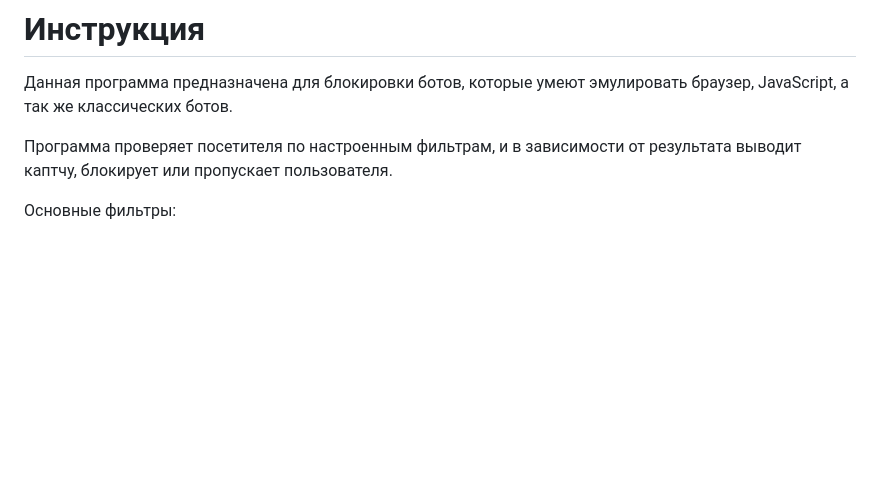
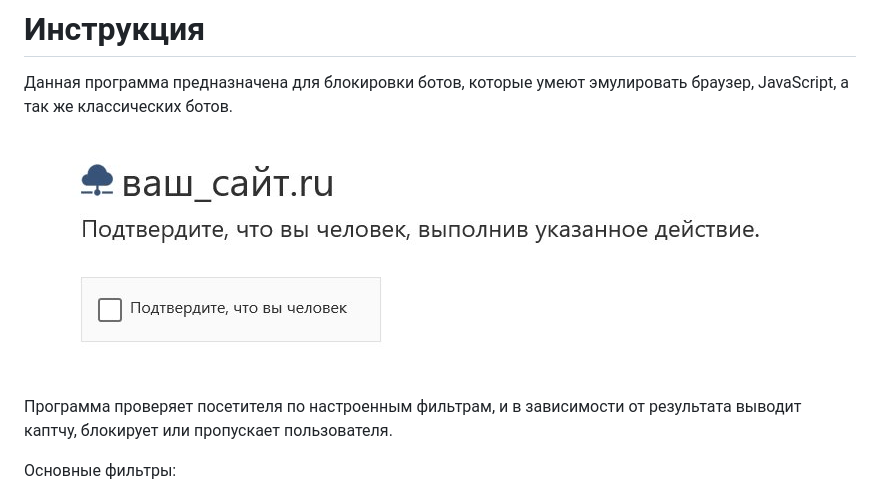
Before and after one commit to githubniko/antibot, a Markdown page: README.MD, the part around the change. GitHub-like rendering; pictures changed too: images/README/1745503945878.png (added); blank space fills up the shorter version.

Commit message:
Обновление README.MD

```diff
--- a/README.MD
+++ b/README.MD
@@ -1,6 +1,8 @@
 # Инструкция
 
 Данная программа предназначена для блокировки ботов, которые умеют эмулировать браузер, JavaScript, а так же классических ботов.
+
+![1745503945878](images/README/1745503945878.png)
 
 Программа проверяет посетителя по настроенным фильтрам, и в зависимости от результата выводит каптчу, блокирует или пропускает пользователя.
 
```
